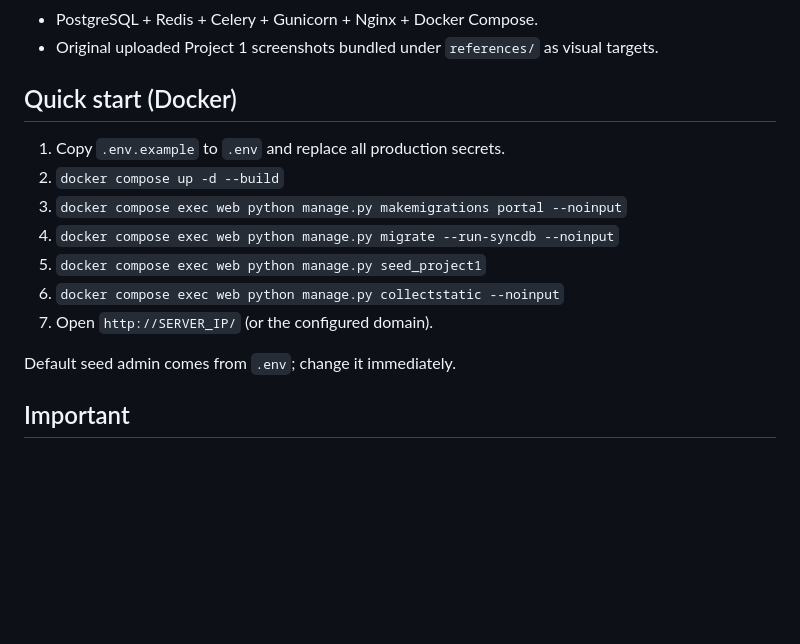
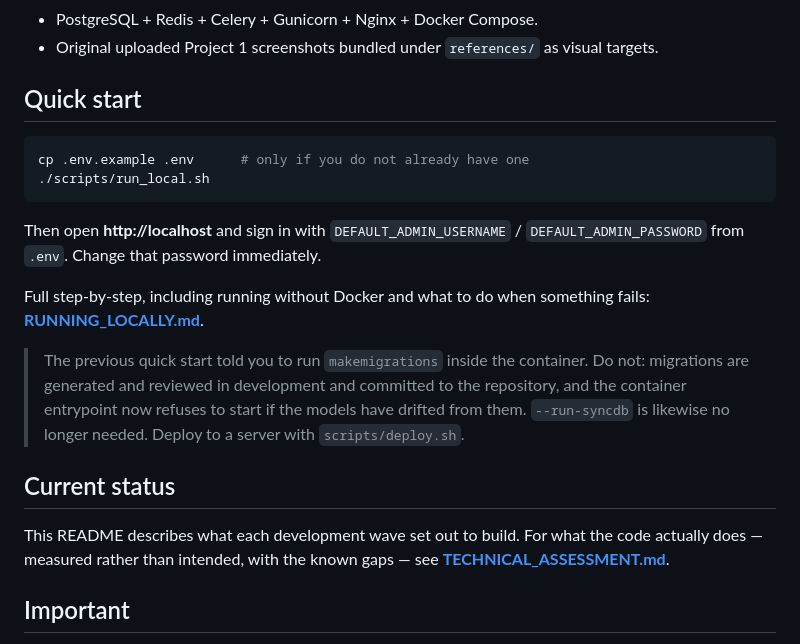
Before and after one commit to musfiqbavaria/Bavaria-Garments, a Markdown page: README.md, the part around the change. GitHub-like rendering; blank space fills up the shorter version.

````diff
--- a/README.md
+++ b/README.md
@@ -13,16 +13,30 @@ Server-ready Python/Django package for the approved Project 1 architecture.
 - PostgreSQL + Redis + Celery + Gunicorn + Nginx + Docker Compose.
 - Original uploaded Project 1 screenshots bundled under `references/` as visual targets.
 
-## Quick start (Docker)
-1. Copy `.env.example` to `.env` and replace all production secrets.
-2. `docker compose up -d --build`
-3. `docker compose exec web python manage.py makemigrations portal --noinput`
-4. `docker compose exec web python manage.py migrate --run-syncdb --noinput`
-5. `docker compose exec web python manage.py seed_project1`
-6. `docker compose exec web python manage.py collectstatic --noinput`
-7. Open `http://SERVER_IP/` (or the configured domain).
+## Quick start
 
-Default seed admin comes from `.env`; change it immediately.
+```bash
+cp .env.example .env      # only if you do not already have one
+./scripts/run_local.sh
+```
+
+Then open **http://localhost** and sign in with `DEFAULT_ADMIN_USERNAME` /
+`DEFAULT_ADMIN_PASSWORD` from `.env`. Change that password immediately.
+
+Full step-by-step, including running without Docker and what to do when something
+fails: **[RUNNING_LOCALLY.md](RUNNING_LOCALLY.md)**.
+
+> The previous quick start told you to run `makemigrations` inside the container.
+> Do not: migrations are generated and reviewed in development and committed to
+> the repository, and the container entrypoint now refuses to start if the models
+> have drifted from them. `--run-syncdb` is likewise no longer needed. Deploy to a
+> server with `scripts/deploy.sh`.
+
+## Current status
+
+This README describes what each development wave set out to build. For what the
+code actually does — measured rather than intended, with the known gaps — see
+**[TECHNICAL_ASSESSMENT.md](TECHNICAL_ASSESSMENT.md)**.
 
 ## Important
 This package provides a runnable unified core, data model, routing, dashboard framework, seeded page/form registry and shared operational engines. Specialized third-party integrations (WhatsApp Cloud API, Hikvision credentials, ZKTeco device access, SIP/PBX, payment gateway, SMTP) require real credentials/network endpoints before live use.
````
Also changed, not shown: RUNNING_LOCALLY.md (+180 -107 lines).
